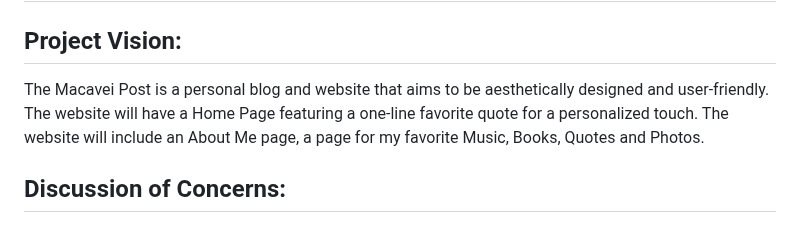
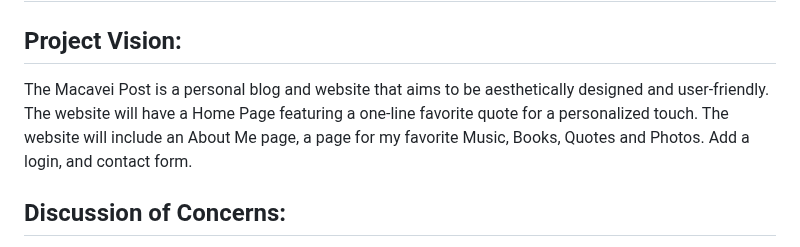
Before and after one commit to macaveiAna/the_macavei_post, a Markdown page: README.md, the part around one of its changes. Rendered like a GitHub page.

Commit message:
Added a new plan to add a contact and authentication

```diff
--- a/README.md
+++ b/README.md
@@ -5,7 +5,7 @@
 ## Project Topic Area: A Personal Blog and Website
 
 ## Project Vision:
-The Macavei Post is a personal blog and website that aims to be aesthetically designed and user-friendly. The website will have a Home Page featuring a one-line favorite quote for a personalized touch. The website will include an About Me page, a page for my favorite Music, Books, Quotes and Photos.
+The Macavei Post is a personal blog and website that aims to be aesthetically designed and user-friendly. The website will have a Home Page featuring a one-line favorite quote for a personalized touch. The website will include an About Me page, a page for my favorite Music, Books, Quotes and Photos. Add a login, and contact form.
 
 ## Discussion of Concerns:
 During this project, one concern is the process of transforming the Rust code into a website. I plan to extensively research the existing Rust’s web development tools and frameworks. I might be interested in researching any Rust crates for backend and potentially frontend development. Along with any online tutorials or guides for the learning process of turning the Rust code into a functional website.
```
Also changed, not shown: other parts of README.md (+0 -2 lines).
